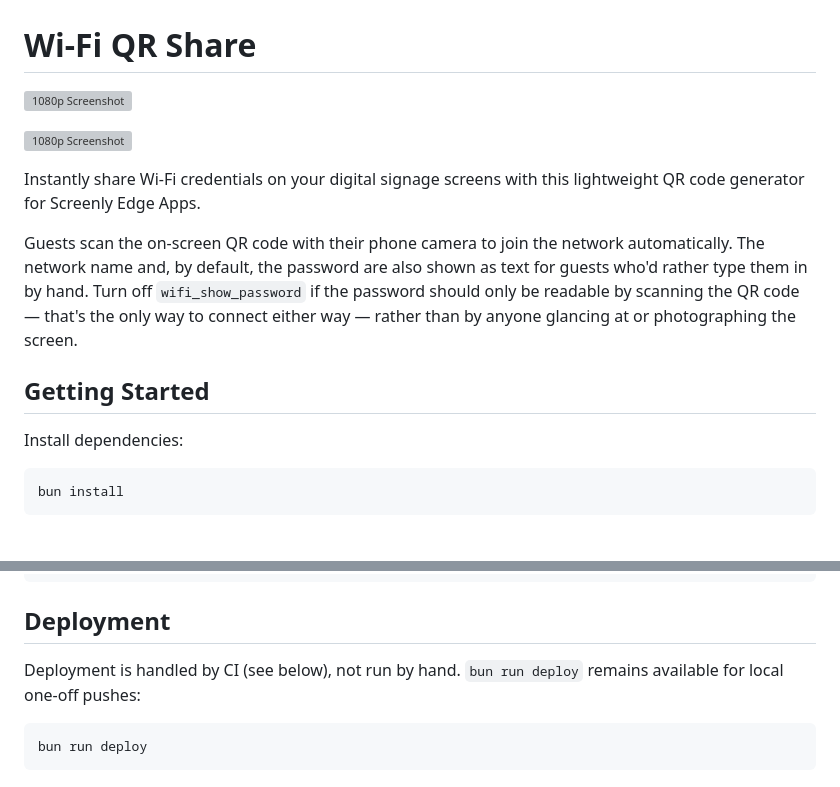
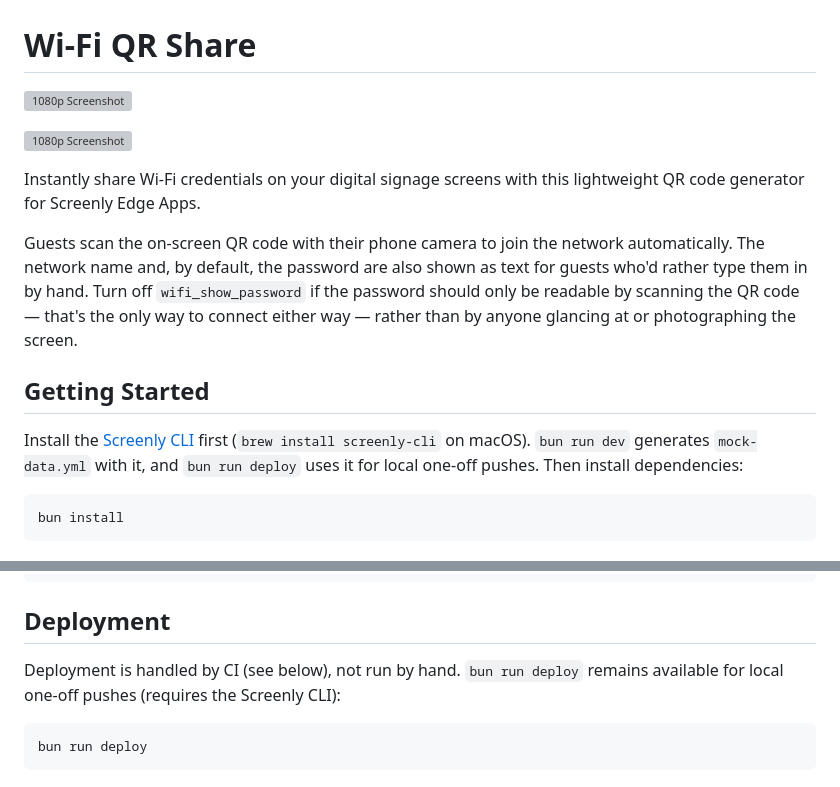
Before and after one commit to Screenly/wifi-connect-app, a Markdown page: README.md, 2 parts joined by grey strips. GitHub-like rendering; grey boxes are pictures that could not be loaded.

Commit message:
Document the Screenly CLI prerequisite and fix README screenshot paths.
Root-relative image URLs 404 on GitHub, and bun run dev/deploy need the CLI rather than an npm package.

````diff
--- a/README.md
+++ b/README.md
@@ -10,7 +10,7 @@ Guests scan the on-screen QR code with their phone camera to join the network au
 
 ## Getting Started
 
-Install dependencies:
+Install the [Screenly CLI](https://www.screenly.io/docs/developers/cli/overview/install/) first (`brew install screenly-cli` on macOS). `bun run dev` generates `mock-data.yml` with it, and `bun run deploy` uses it for local one-off pushes. Then install dependencies:
 
 ```bash
 bun install
@@ -38,7 +38,7 @@ bun run build
 
 ## Deployment
 
-Deployment is handled by CI (see below), not run by hand. `bun run deploy` remains available for local one-off pushes:
+Deployment is handled by CI (see below), not run by hand. `bun run deploy` remains available for local one-off pushes (requires the Screenly CLI):
 
 ```bash
 bun run deploy
````
Also changed, not shown: other parts of README.md (+2 -2 lines).
